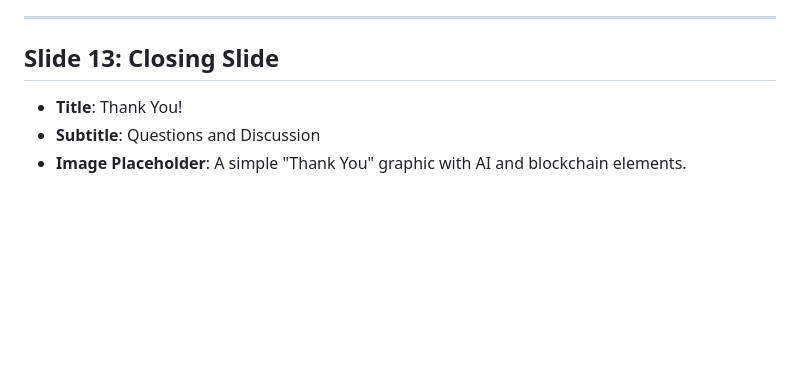
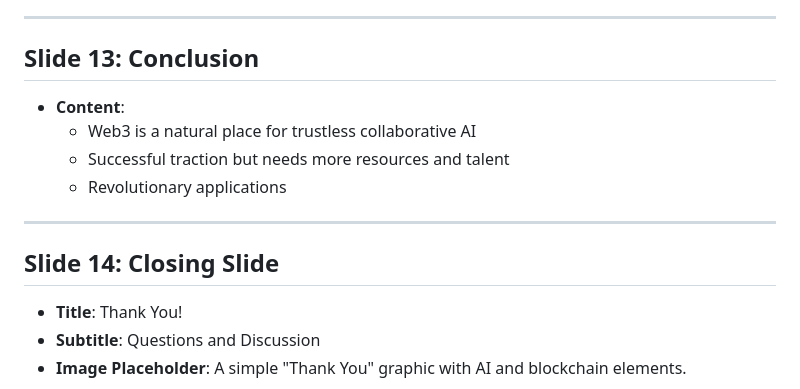
Before and after one commit to kirilligum/ai-web3-lecture-mit-2024, a Markdown page: slides.md, the part around the change. Rendered like a GitHub page; blank space fills up the shorter version.

Commit message:
docs: Update slide titles and add content for conclusion slide

```diff
--- a/slides.md
+++ b/slides.md
@@ -221,7 +221,16 @@
 
 ---
 
-## Slide 13: Closing Slide
+## Slide 13: Conclusion
+
+- **Content**:
+  - Web3 is a natural place for trustless collaborative AI
+  - Successful traction but needs more resources and talent
+  - Revolutionary applications
+
+---
+
+## Slide 14: Closing Slide
 
 - **Title**: Thank You!
 - **Subtitle**: Questions and Discussion
```
